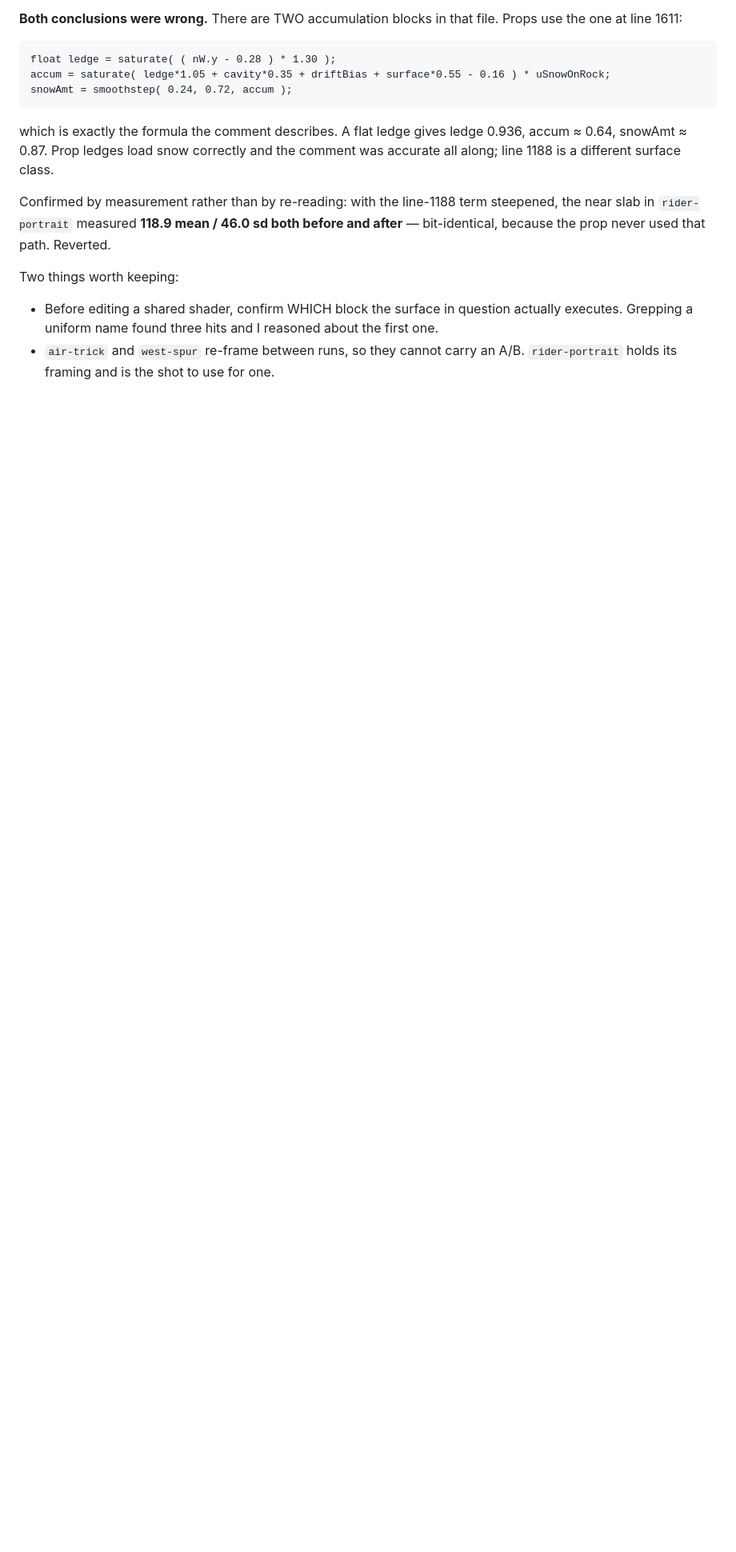
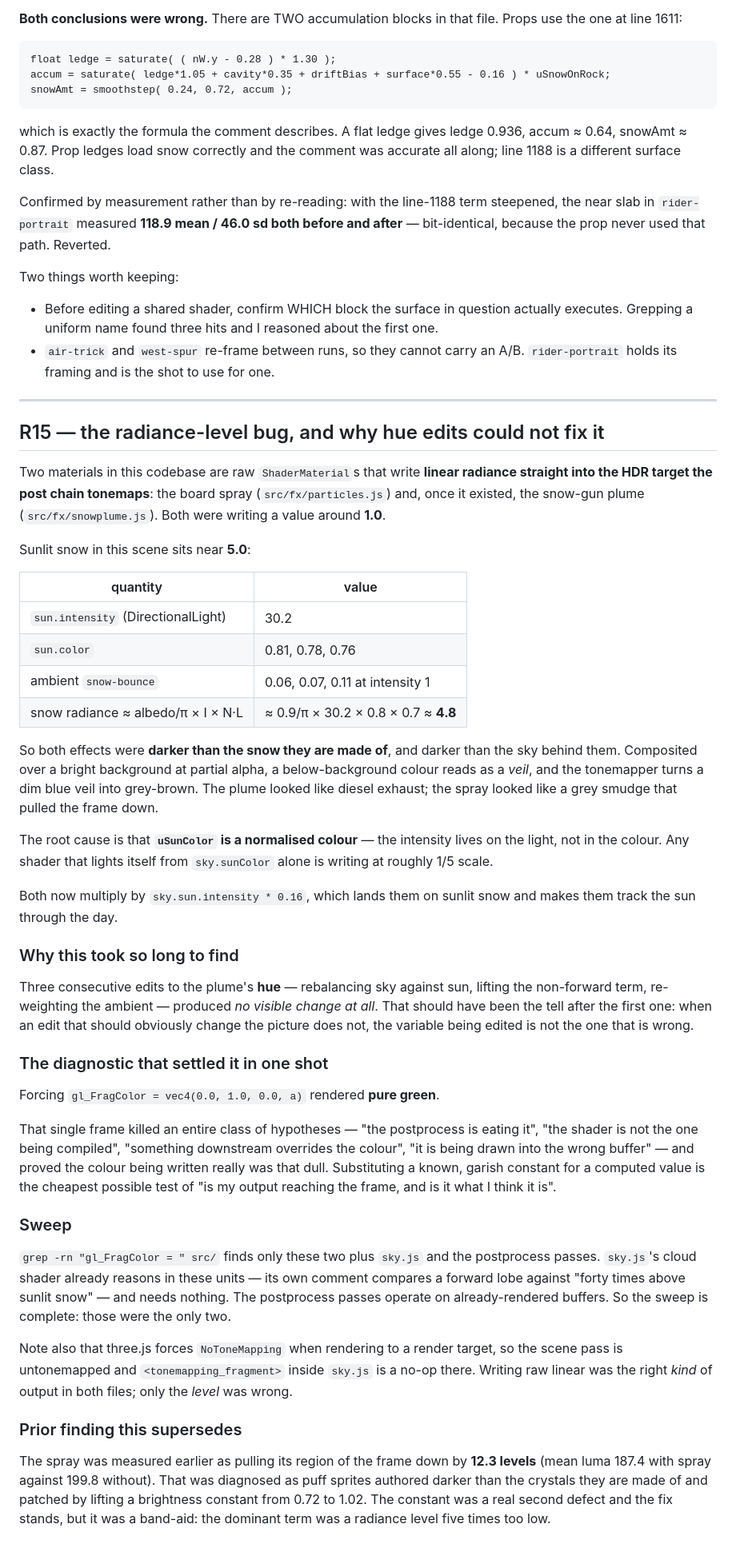
Before and after one commit to JPSSW2026/SOHOSHRED, a Markdown page: docs/CRITIQUE_R14.md, the part around the change. Shown at 80% size. Rendered like a GitHub page; blank space fills up the shorter version.

Commit message:
Record the radiance-level bug in CRITIQUE_R14
Two raw ShaderMaterials wrote ~1.0 of linear radiance into a scene where
sunlit snow sits near 5.0, because uSunColor is a normalised colour and the
intensity lives on the light. Both effects came out darker than the snow
they are made of.

Worth writing down for the method as much as the fix: three edits to the
plume's HUE produced no visible change, which should have been the tell
after the first one, and forcing gl_FragColor to pure green settled it in a
single frame by killing every 'something downstream is eating it' theory at
once.

```diff
--- a/docs/CRITIQUE_R14.md
+++ b/docs/CRITIQUE_R14.md
@@ -584,3 +584,75 @@ Two things worth keeping:
   about the first one.
 - `air-trick` and `west-spur` re-frame between runs, so they cannot carry an
   A/B. `rider-portrait` holds its framing and is the shot to use for one.
+
+---
+
+## R15 — the radiance-level bug, and why hue edits could not fix it
+
+Two materials in this codebase are raw `ShaderMaterial`s that write **linear
+radiance straight into the HDR target the post chain tonemaps**: the board
+spray (`src/fx/particles.js`) and, once it existed, the snow-gun plume
+(`src/fx/snowplume.js`). Both were writing a value around **1.0**.
+
+Sunlit snow in this scene sits near **5.0**:
+
+| quantity | value |
+|---|---|
+| `sun.intensity` (DirectionalLight) | 30.2 |
+| `sun.color` | 0.81, 0.78, 0.76 |
+| ambient `snow-bounce` | 0.06, 0.07, 0.11 at intensity 1 |
+| snow radiance ≈ albedo/π × I × N·L | ≈ 0.9/π × 30.2 × 0.8 × 0.7 ≈ **4.8** |
+
+So both effects were **darker than the snow they are made of**, and darker
+than the sky behind them. Composited over a bright background at partial
+alpha, a below-background colour reads as a *veil*, and the tonemapper turns a
+dim blue veil into grey-brown. The plume looked like diesel exhaust; the spray
+looked like a grey smudge that pulled the frame down.
+
+The root cause is that **`uSunColor` is a normalised colour** — the intensity
+lives on the light, not in the colour. Any shader that lights itself from
+`sky.sunColor` alone is writing at roughly 1/5 scale.
+
+Both now multiply by `sky.sun.intensity * 0.16`, which lands them on sunlit
+snow and makes them track the sun through the day.
+
+### Why this took so long to find
+
+Three consecutive edits to the plume's **hue** — rebalancing sky against sun,
+lifting the non-forward term, re-weighting the ambient — produced *no visible
+change at all*. That should have been the tell after the first one: when an
+edit that should obviously change the picture does not, the variable being
+edited is not the one that is wrong.
+
+### The diagnostic that settled it in one shot
+
+Forcing `gl_FragColor = vec4(0.0, 1.0, 0.0, a)` rendered **pure green**.
+
+That single frame killed an entire class of hypotheses — "the postprocess is
+eating it", "the shader is not the one being compiled", "something downstream
+overrides the colour", "it is being drawn into the wrong buffer" — and proved
+the colour being written really was that dull. Substituting a known, garish
+constant for a computed value is the cheapest possible test of "is my output
+reaching the frame, and is it what I think it is".
+
+### Sweep
+
+`grep -rn "gl_FragColor = " src/` finds only these two plus `sky.js` and the
+postprocess passes. `sky.js`'s cloud shader already reasons in these units —
+its own comment compares a forward lobe against "forty times above sunlit
+snow" — and needs nothing. The postprocess passes operate on already-rendered
+buffers. So the sweep is complete: those were the only two.
+
+Note also that three.js forces `NoToneMapping` when rendering to a render
+target, so the scene pass is untonemapped and `<tonemapping_fragment>` inside
+`sky.js` is a no-op there. Writing raw linear was the right *kind* of output
+in both files; only the *level* was wrong.
+
+### Prior finding this supersedes
+
+The spray was measured earlier as pulling its region of the frame down by
+**12.3 levels** (mean luma 187.4 with spray against 199.8 without). That was
+diagnosed as puff sprites authored darker than the crystals they are made of
+and patched by lifting a brightness constant from 0.72 to 1.02. The constant
+was a real second defect and the fix stands, but it was a band-aid: the
+dominant term was a radiance level five times too low.
```
